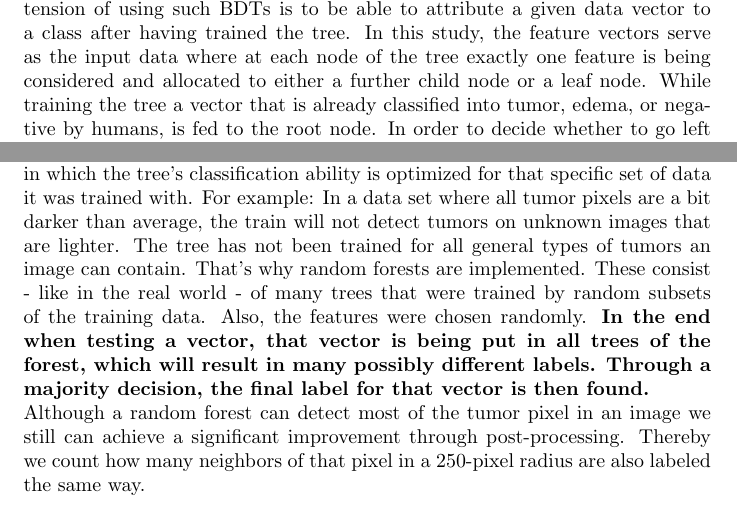
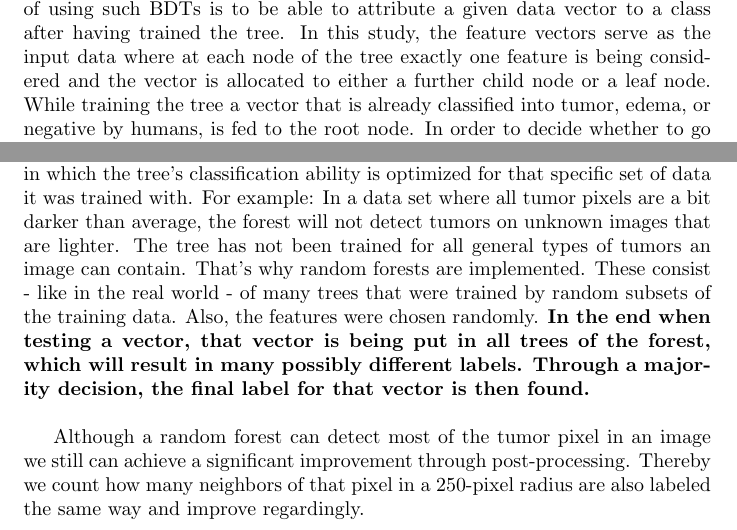
Before and after one commit to leobreo/brain_tumor_recognition, a LaTeX document (draft.tex): two parts of page 2 of 2, joined at a grey line, cut so that both start at the same text. Compiled offline with pdfLaTeX.

Commit message:
Bug fixes

```diff
--- a/draft.tex
+++ b/draft.tex
@@ -13,10 +13,12 @@
  Thereby we can address one voxel and compare and process it directly. This is required for training and testing binary decision trees. Before the data can be used it has to undergo several preprocessing steps like the normalization of intensity values. \textbf{The intensity of a pixel is the brightness of it.} Normalizing a histogram means that it is changed in order to locate 50\% of the data between the brightness values of 600 and 800. Also, values smaller than 200 and larger than 1200 are being replaced by their limit. Another preliminary adaption of the data is the computation of location information. Since the feature vector does not carry any information regarding this, eight more features are included in the feature vector, two for each channel. \textbf{So now the feature vector contains 12 numbers.} The first is computed within a 10-element neighborhood which contains 8 elements out of the current slice and the two closest ones from neighboring slices. The second feature is based on all neighbors of the pixel in a 3 x 3 x 3 cube.\\
 
 
- When at some point the complete data set has been preprocessed, the actual machine learning process can begin. In order for a system to recognize a pattern, binary decision trees (BDT) are being trained and tested. The intension of using such BDTs is to be able to attribute a given data vector to a class after having trained the tree. In this study, the feature vectors serve as the input data where at each node of the tree exactly one feature is being considered and allocated to either a further child node or a leaf node. While training the tree a vector that is already classified into tumor, edema, or negative by humans, is fed to the root node. In order to decide whether to go left or right a threshold is needed. Therefore we select the features that have at least two different values and sort them in increasing order. Having done so, the intermediate value is being selected as the threshold - named $\alpha $ - for that feature. Now the tree can forward the vector to the next node - left if that feature value is smaller than $\alpha $ and right if it's bigger. Wherever a decision and thereby a separation of the subset of vectors at a certain node is made, a new child node is created. At some point, it won't be possible to divide the set of vectors any further, which leads to the creation of a leaf node. Since we are still in the process of training a tree through supervised learning we already know the label of the input vector - whether the input pixel is a tumor pixel. Now we can attribute that leaf node to a certain class. That is how a BDT is trained. \\
+ When at some point the complete data set has been preprocessed, the actual machine learning process can begin. In order for a system to recognize a pattern, binary decision trees (BDT) are being trained and tested. The intension of using such BDTs is to be able to attribute a given data vector to a class after having trained the tree. In this study, the feature vectors serve as the input data where at each node of the tree exactly one feature is being considered and the vector is allocated to either a further child node or a leaf node. While training the tree a vector that is already classified into tumor, edema, or negative by humans, is fed to the root node. In order to decide whether to go left or right a threshold is needed. Therefore we select the features that have at least two different values and sort them in increasing order. Having done so, the intermediate value is being selected as the threshold - named $\alpha $ - for that feature. Now the tree can forward the vector to the next node - left if that feature value is smaller than $\alpha $ and right if it's bigger. Wherever a decision and thereby a separation of the subset of vectors at a certain node is made, a new child node is created. At some point, it won't be possible to divide the set of vectors any further, which leads to the creation of a leaf node. Since we are still in the process of training a tree through supervised learning we already know the label of the input vector - whether the input pixel is a tumor pixel. Now we can attribute that leaf node to a certain class. That is how a BDT is trained. \\
 
 
- A problem that can occur while training a BDT is overfitting. It's a scenario in which the tree's classification ability is optimized for that specific set of data it was trained with. For example: In a data set where all tumor pixels are a bit darker than average, the train will not detect tumors on unknown images that are lighter. The tree has not been trained for all general types of tumors an image can contain. That's why random forests are implemented. These consist - like in the real world - of many trees that were trained by random subsets of the training data. Also, the features were chosen randomly. \textbf{In the end when testing a vector, that vector is being put in all trees of the forest, which will result in many possibly different labels. Through a majority decision, the final label for that vector is then found.}\\
- Although a random forest can detect most of the tumor pixel in an image we still can achieve a significant improvement through post-processing. Thereby we count how many neighbors of that pixel in a 250-pixel radius are also labeled the same way.
+ A problem that can occur while training a BDT is overfitting. It's a scenario in which the tree's classification ability is optimized for that specific set of data it was trained with. For example: In a data set where all tumor pixels are a bit darker than average, the forest will not detect tumors on unknown images that are lighter. The tree has not been trained for all general types of tumors an image can contain. That's why random forests are implemented. These consist - like in the real world - of many trees that were trained by random subsets of the training data. Also, the features were chosen randomly. \textbf{In the end when testing a vector, that vector is being put in all trees of the forest, which will result in many possibly different labels. Through a majority decision, the final label for that vector is then found.}\\
+
+
+ Although a random forest can detect most of the tumor pixel in an image we still can achieve a significant improvement through post-processing. Thereby we count how many neighbors of that pixel in a 250-pixel radius are also labeled the same way and improve regardingly.
 
 \end{document}
```
Also changed, not shown: draft.pdf, 3 other files.
